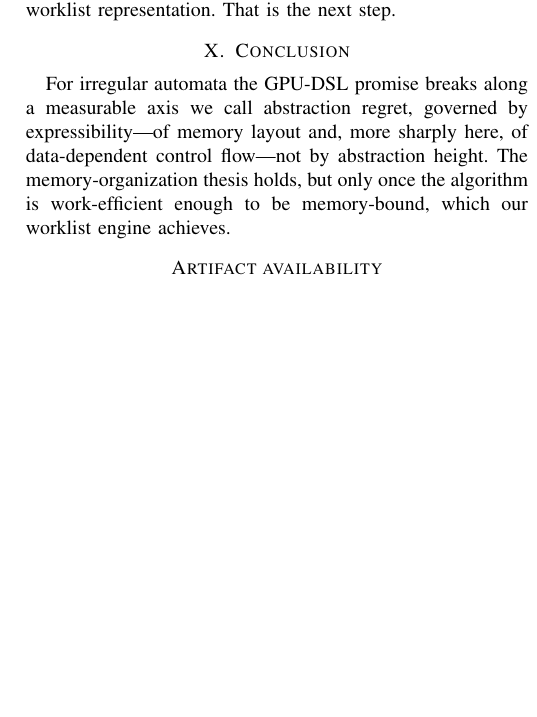
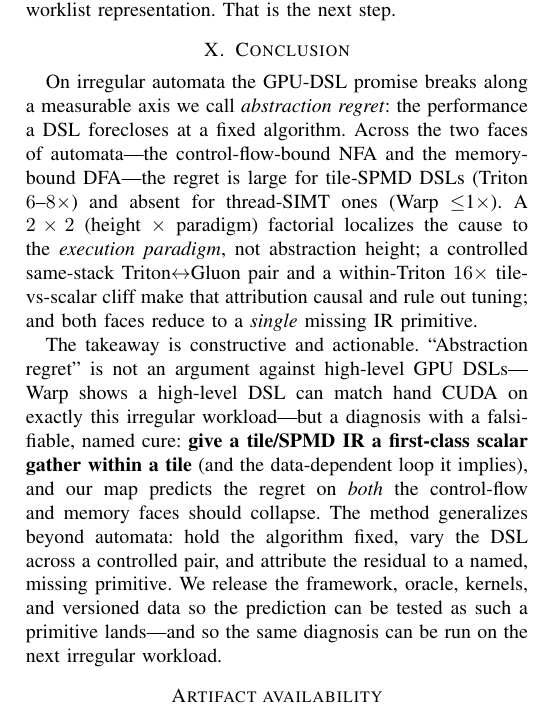
Before and after one commit to alepot55/gpufsm, a LaTeX paper (paper/gpufsm.tex): part of one column of page 7 of 7 before the commit and part of one column of page 7 of 8 after it, cut so that both start at the same text, the shorter picture padded with empty space. Compiled offline with pdfLaTeX; a missing font is replaced by an installed copy or a similar font; a LaTeX package or settings file that is missing is left out.

Commit message:
paper(conclusion): sharpen to a constructive, actionable close + generalizable method
Conclusion rewritten: states the result (regret = paradigm not height, causal via 2x2 +
Triton<->Gluon + 16x cliff, one missing primitive), then the constructive takeaway -- NOT an
argument against high-level DSLs (Warp matches CUDA) but a falsifiable named CURE (give tile/SPMD
IR a first-class scalar-gather-in-tile -> regret on both faces should collapse), plus the
generalizable method (fix algorithm, vary DSL across a controlled pair, attribute residual to a
named missing primitive). 8pp (full-conference length), 0 overfull, refs resolve.

```diff
--- a/paper/gpufsm.tex
+++ b/paper/gpufsm.tex
@@ -567,11 +567,24 @@ never the bottleneck. The remaining gap to SOTA absolute throughput (ngAP-class)
 processing---not memory residency or worklist representation. That is the next step.
 
 \section{Conclusion}
-For irregular automata the GPU-DSL promise breaks along a measurable axis we call
-abstraction regret, governed by expressibility---of memory layout and, more sharply here,
-of data-dependent control flow---not by abstraction height. The memory-organization thesis
-holds, but only once the algorithm is work-efficient enough to be memory-bound, which our
-worklist engine achieves.
+On irregular automata the GPU-DSL promise breaks along a measurable axis we call
+\emph{abstraction regret}: the performance a DSL forecloses at a fixed algorithm. Across the two
+faces of automata---the control-flow-bound NFA and the memory-bound DFA---the regret is large for
+tile-SPMD DSLs (Triton $6$--$8\times$) and absent for thread-SIMT ones (Warp $\le$1$\times$). A
+$2\times2$ (height $\times$ paradigm) factorial localizes the cause to the \emph{execution
+paradigm}, not abstraction height; a controlled same-stack Triton$\leftrightarrow$Gluon pair and a
+within-Triton $16\times$ tile-vs-scalar cliff make that attribution causal and rule out tuning; and
+both faces reduce to a \emph{single} missing IR primitive.
+
+The takeaway is constructive and actionable. ``Abstraction regret'' is not an argument against
+high-level GPU DSLs---Warp shows a high-level DSL can match hand CUDA on exactly this irregular
+workload---but a diagnosis with a falsifiable, named cure: \textbf{give a tile/SPMD IR a
+first-class scalar gather within a tile} (and the data-dependent loop it implies), and our map
+predicts the regret on \emph{both} the control-flow and memory faces should collapse. The method
+generalizes beyond automata: hold the algorithm fixed, vary the DSL across a controlled pair, and
+attribute the residual to a named, missing primitive. We release the framework, oracle, kernels,
+and versioned data so the prediction can be tested as such a primitive lands---and so the same
+diagnosis can be run on the next irregular workload.
 
 \section*{Artifact availability}
 All code, the CPU reference oracle, the versioned result CSVs, and the figure generator are
```
Also changed, not shown: paper/gpufsm.pdf.
